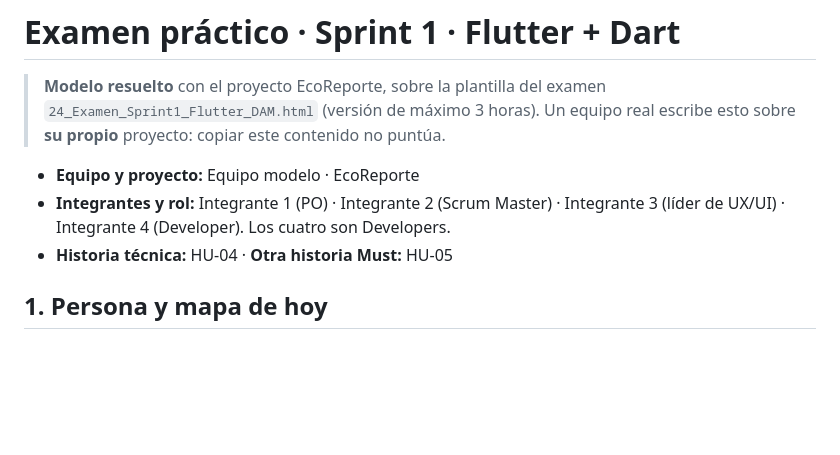
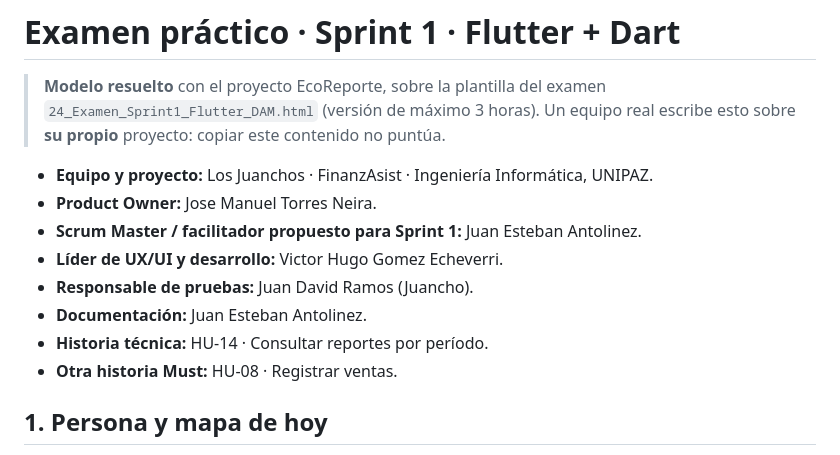
Before and after one commit to Jose2005M/FinanzAsist, a Markdown page: Docs/examen-sprint1.md, the part around the change. Rendered like a GitHub page; blank space fills up the shorter version.

Commit message:
Update exam document for Sprint 1 with new details

```diff
--- a/Docs/examen-sprint1.md
+++ b/Docs/examen-sprint1.md
@@ -4,10 +4,14 @@
 > (versión de máximo 3 horas). Un equipo real escribe esto sobre **su propio** proyecto: copiar este contenido no
 > puntúa.
 
-- **Equipo y proyecto:** Equipo modelo · EcoReporte
-- **Integrantes y rol:** Integrante 1 (PO) · Integrante 2 (Scrum Master) · Integrante 3 (líder de UX/UI) ·
-  Integrante 4 (Developer). Los cuatro son Developers.
-- **Historia técnica:** HU-04 · **Otra historia Must:** HU-05
+- **Equipo y proyecto:** Los Juanchos · FinanzAsist · Ingeniería Informática, UNIPAZ.
+- **Product Owner:** Jose Manuel Torres Neira.
+- **Scrum Master / facilitador propuesto para Sprint 1:** Juan Esteban Antolinez.
+- **Líder de UX/UI y desarrollo:** Victor Hugo Gomez Echeverri.
+- **Responsable de pruebas:** Juan David Ramos (Juancho).
+- **Documentación:** Juan Esteban Antolinez.
+- **Historia técnica:** HU-14 · Consultar reportes por período.
+- **Otra historia Must:** HU-08 · Registrar ventas.
 
 ## 1. Persona y mapa de hoy
 
```
